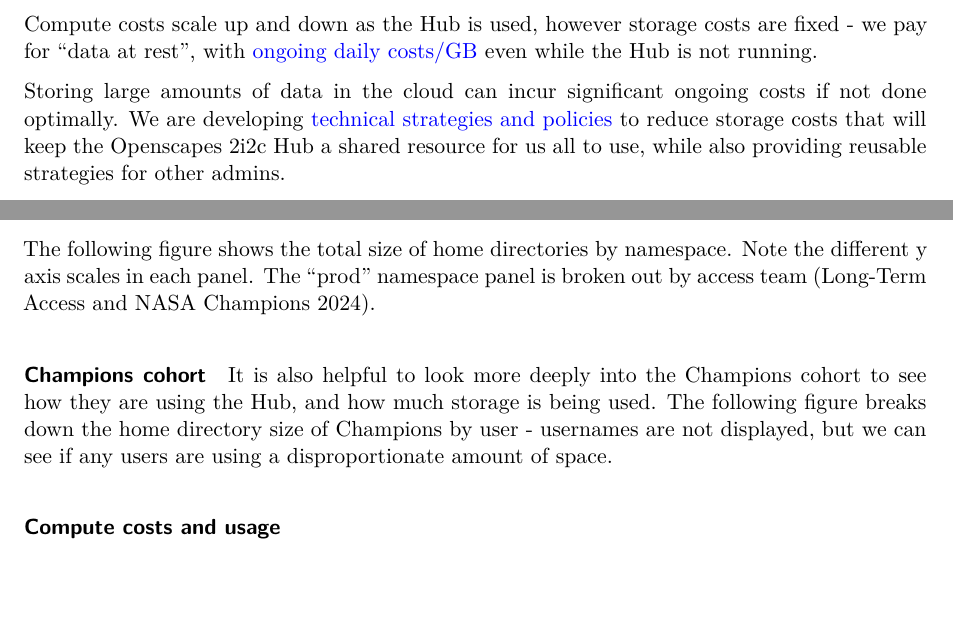
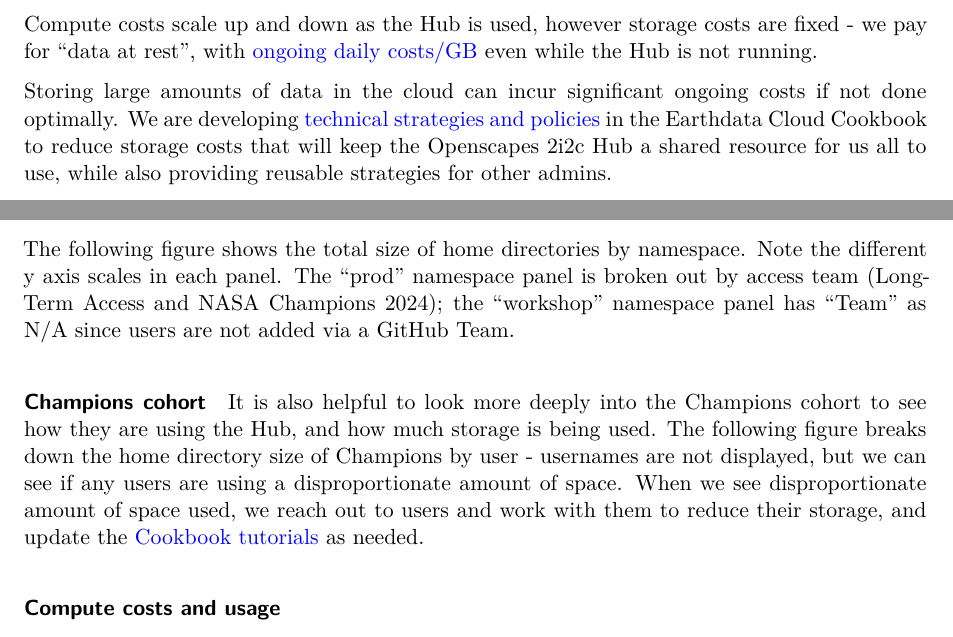
Before and after one commit to NASA-Openscapes/2i2cAccessPolicies, a Quarto document (aws-usage-report/aws-usage-report.qmd): two parts of pages 1 and 2 of 3, joined at a grey line, cut so that both start at the same text, the shorter picture padded with empty space. Rendered offline with R 4.5, knitr and Pandoc in place of Quarto, then LaTeX, with nearby package versions; the code chunks are not run, so their results and figures are left out.

Commit message:
Apply suggestions from code review
Co-authored-by: Julia Stewart Lowndes <julia@openscapes.org>

````diff
--- a/aws-usage-report/aws-usage-report.qmd
+++ b/aws-usage-report/aws-usage-report.qmd
@@ -27,7 +27,7 @@ fixed - we pay for "data at rest", with
 [ongoing daily costs/GB](https://aws.amazon.com/efs/pricing/) even while the
 Hub is not running.
 
-Storing large amounts of data in the cloud can incur significant ongoing costs if not done optimally. We are developing [technical strategies and policies](https://nasa-openscapes.github.io/earthdata-cloud-cookbook/policies-admin/data-policies.html) to reduce storage costs that will keep the Openscapes 2i2c Hub a shared resource for us all to use, while also providing reusable strategies for other admins.
+Storing large amounts of data in the cloud can incur significant ongoing costs if not done optimally. We are developing [technical strategies and policies](https://nasa-openscapes.github.io/earthdata-cloud-cookbook/policies-admin/data-policies.html) in the Earthdata Cloud Cookbook to reduce storage costs that will keep the Openscapes 2i2c Hub a shared resource for us all to use, while also providing reusable strategies for other admins.
 
 This report is intended to give a monthly summary of usage of the Hub and its
 resources, by tracking metrics on costs and usage of key components of storage (EFS)
@@ -219,7 +219,7 @@ the workshop, at which point users' home directories are removed.
 
 The following figure shows the total size of home directories by namespace. Note
 the different y axis scales in each panel. The "prod" namespace panel is broken
-out by access team (Long-Term Access and NASA Champions 2024).
+out by access team (Long-Term Access and NASA Champions 2024); the "workshop" namespace panel has "Team" as N/A since users are not added via a GitHub Team.
 
 ```{r homedir-size-by-date}
 size_by_date <- query_prometheus_range(
@@ -305,7 +305,7 @@ It is also helpful to look more deeply into the Champions cohort to see how
 they are using the Hub, and how much storage is being used. The following
 figure breaks down the home directory size of Champions by user - usernames
 are not displayed, but we can see if any users are using a disproportionate amount
-of space.
+of space. When we see disproportionate amount of space used, we reach out to users and work with them to reduce their storage, and update the [Cookbook tutorials](https://nasa-openscapes.github.io/earthdata-cloud-cookbook/policies-admin/data-policies.html) as needed.
 
 ```{r homedir-size-champions}
 size_by_date |>
````
Also changed, not shown: aws-usage-report/aws-usage-report.qmd (2 more changed lines).
